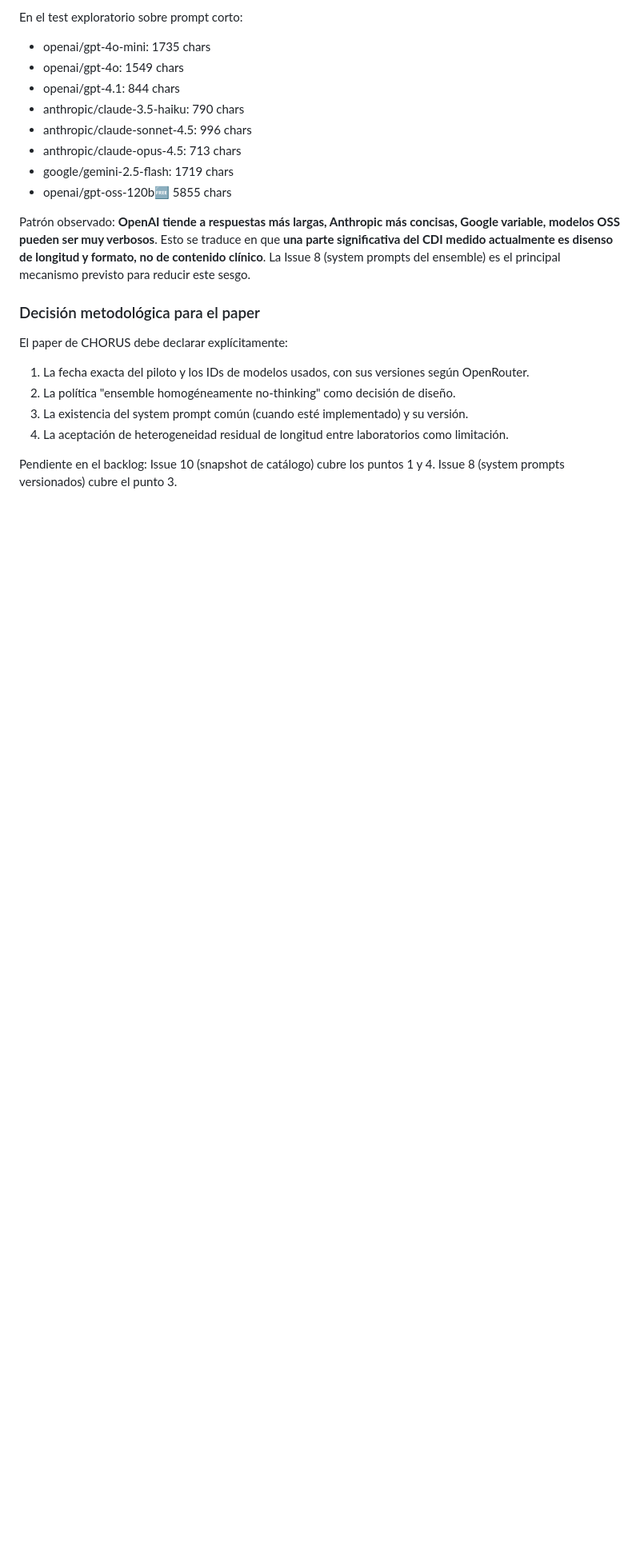
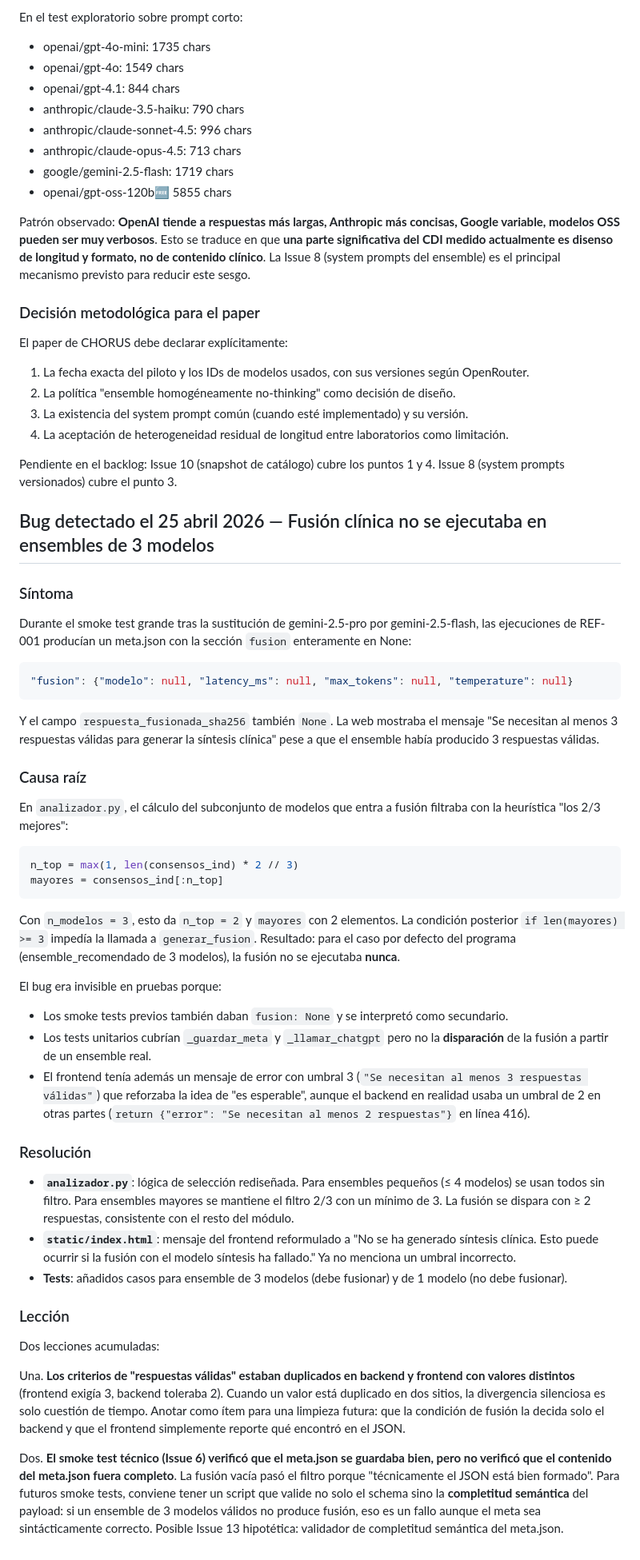
Before and after one commit to mariovegabarbas/CHORUS-Clinical-Heterogeneous-Orchestration, a Markdown page: docs/SMOKE_TEST_FINDINGS.md, the part around the change. Shown at 80% size. Rendered like a GitHub page; blank space fills up the shorter version.

Commit message:
Findings: bug de fusión clínica en ensembles de 3 modelos

````diff
--- a/docs/SMOKE_TEST_FINDINGS.md
+++ b/docs/SMOKE_TEST_FINDINGS.md
@@ -109,3 +109,46 @@ El paper de CHORUS debe declarar explícitamente:
 4. La aceptación de heterogeneidad residual de longitud entre laboratorios como limitación.
 
 Pendiente en el backlog: Issue 10 (snapshot de catálogo) cubre los puntos 1 y 4. Issue 8 (system prompts versionados) cubre el punto 3.
+
+## Bug detectado el 25 abril 2026 — Fusión clínica no se ejecutaba en ensembles de 3 modelos
+
+### Síntoma
+
+Durante el smoke test grande tras la sustitución de gemini-2.5-pro por gemini-2.5-flash, las ejecuciones de REF-001 producían un meta.json con la sección `fusion` enteramente en None:
+
+```json
+"fusion": {"modelo": null, "latency_ms": null, "max_tokens": null, "temperature": null}
+```
+
+Y el campo `respuesta_fusionada_sha256` también `None`. La web mostraba el mensaje "Se necesitan al menos 3 respuestas válidas para generar la síntesis clínica" pese a que el ensemble había producido 3 respuestas válidas.
+
+### Causa raíz
+
+En `analizador.py`, el cálculo del subconjunto de modelos que entra a fusión filtraba con la heurística "los 2/3 mejores":
+
+```python
+n_top = max(1, len(consensos_ind) * 2 // 3)
+mayores = consensos_ind[:n_top]
+```
+
+Con `n_modelos = 3`, esto da `n_top = 2` y `mayores` con 2 elementos. La condición posterior `if len(mayores) >= 3` impedía la llamada a `generar_fusion`. Resultado: para el caso por defecto del programa (ensemble_recomendado de 3 modelos), la fusión no se ejecutaba **nunca**.
+
+El bug era invisible en pruebas porque:
+
+- Los smoke tests previos también daban `fusion: None` y se interpretó como secundario.
+- Los tests unitarios cubrían `_guardar_meta` y `_llamar_chatgpt` pero no la **disparación** de la fusión a partir de un ensemble real.
+- El frontend tenía además un mensaje de error con umbral 3 (`"Se necesitan al menos 3 respuestas válidas"`) que reforzaba la idea de "es esperable", aunque el backend en realidad usaba un umbral de 2 en otras partes (`return {"error": "Se necesitan al menos 2 respuestas"}` en línea 416).
+
+### Resolución
+
+- **`analizador.py`**: lógica de selección rediseñada. Para ensembles pequeños (≤ 4 modelos) se usan todos sin filtro. Para ensembles mayores se mantiene el filtro 2/3 con un mínimo de 3. La fusión se dispara con ≥ 2 respuestas, consistente con el resto del módulo.
+- **`static/index.html`**: mensaje del frontend reformulado a "No se ha generado síntesis clínica. Esto puede ocurrir si la fusión con el modelo síntesis ha fallado." Ya no menciona un umbral incorrecto.
+- **Tests**: añadidos casos para ensemble de 3 modelos (debe fusionar) y de 1 modelo (no debe fusionar).
+
+### Lección
+
+Dos lecciones acumuladas:
+
+Una. **Los criterios de "respuestas válidas" estaban duplicados en backend y frontend con valores distintos** (frontend exigía 3, backend toleraba 2). Cuando un valor está duplicado en dos sitios, la divergencia silenciosa es solo cuestión de tiempo. Anotar como ítem para una limpieza futura: que la condición de fusión la decida solo el backend y que el frontend simplemente reporte qué encontró en el JSON.
+
+Dos. **El smoke test técnico (Issue 6) verificó que el meta.json se guardaba bien, pero no verificó que el contenido del meta.json fuera completo**. La fusión vacía pasó el filtro porque "técnicamente el JSON está bien formado". Para futuros smoke tests, conviene tener un script que valide no solo el schema sino la **completitud semántica** del payload: si un ensemble de 3 modelos válidos no produce fusión, eso es un fallo aunque el meta sea sintácticamente correcto. Posible Issue 13 hipotética: validador de completitud semántica del meta.json.
````
